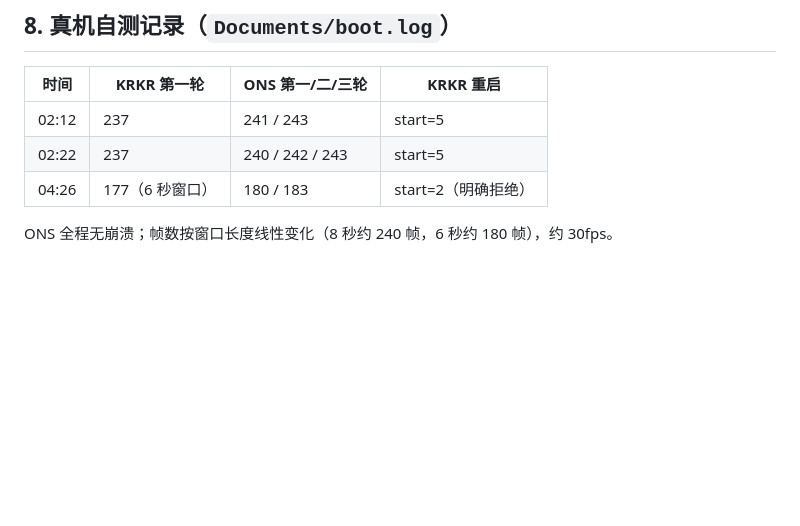
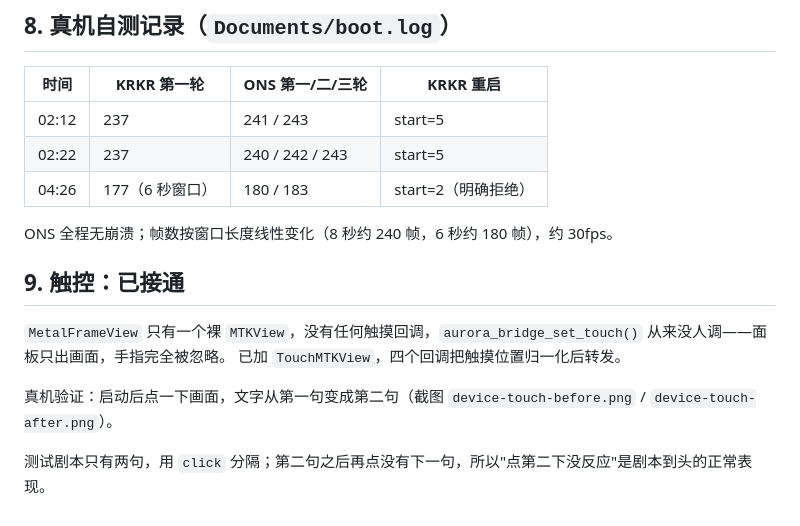
Before and after one commit to 2847181243-ops/ProjectAurora, a Markdown page: docs/18-真机稳定性记录.md, the part around the change. GitHub-like rendering; blank space fills up the shorter version.

Commit message:
Evidence: ONScripter advances on a real tap after the touch forwarding fix

```diff
--- a/docs/18-真机稳定性记录.md
+++ b/docs/18-真机稳定性记录.md
@@ -108,3 +108,12 @@ if (g_runtime_started_once) {
 | 04:26 | 177（6 秒窗口） | 180 / 183 | start=2（明确拒绝） |
 
 ONS 全程无崩溃；帧数按窗口长度线性变化（8 秒约 240 帧，6 秒约 180 帧），约 30fps。
+
+## 9. 触控：已接通
+
+`MetalFrameView` 只有一个裸 `MTKView`，没有任何触摸回调，`aurora_bridge_set_touch()` 从来没人调——面板只出画面，手指完全被忽略。
+已加 `TouchMTKView`，四个回调把触摸位置归一化后转发。
+
+真机验证：启动后点一下画面，文字从第一句变成第二句（截图 `device-touch-before.png` / `device-touch-after.png`）。
+
+测试剧本只有两句，用 `click` 分隔；第二句之后再点没有下一句，所以"点第二下没反应"是剧本到头的正常表现。
```
Also changed, not shown: docs/evidence/device-touch-after.png (added), docs/evidence/device-touch-before.png (added).
